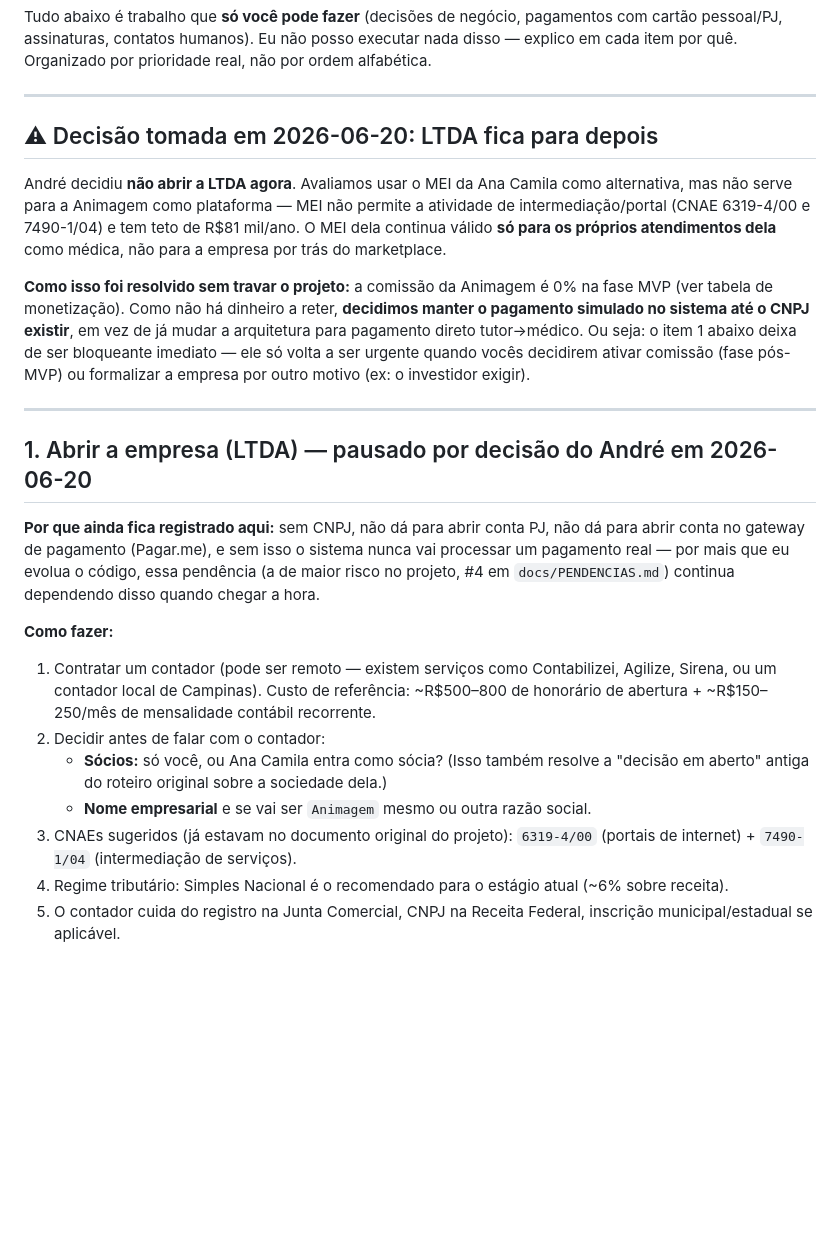
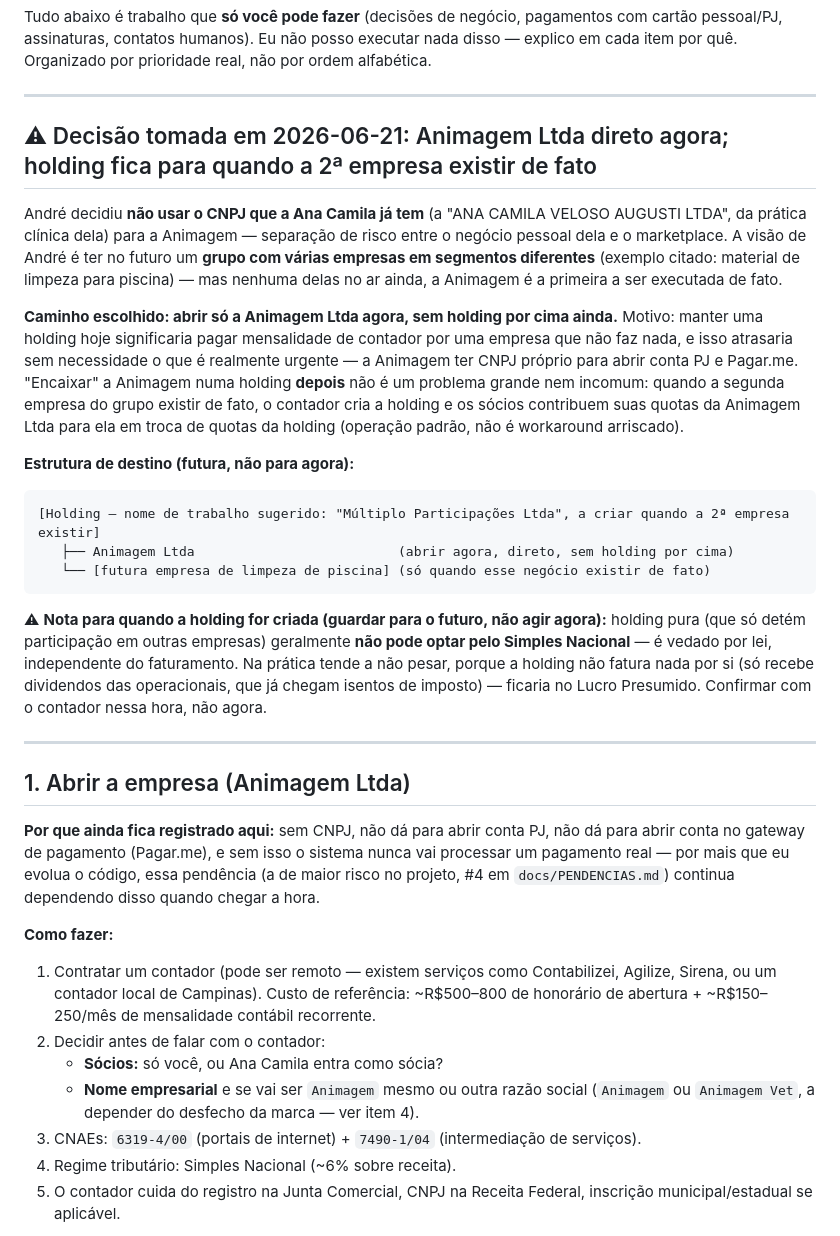
Before and after one commit to asouzacoelho/animagem, a Markdown page: docs/GUIA_ANDRE.md, the part around the change. Drawn GitHub-style; blank space fills up the shorter version.

Commit message:
Replanejar abertura de empresa: Animagem Ltda direto agora (CNPJ separado do da Ana Camila), holding (Multiplo Participacoes) fica documentada como estrutura futura para quando a 2a empresa do grupo existir

````diff
--- a/docs/GUIA_ANDRE.md
+++ b/docs/GUIA_ANDRE.md
@@ -4,25 +4,35 @@ Tudo abaixo é trabalho que **só você pode fazer** (decisões de negócio, pag
 
 ---
 
-## ⚠ Decisão tomada em 2026-06-20: LTDA fica para depois
+## ⚠ Decisão tomada em 2026-06-21: Animagem Ltda direto agora; holding fica para quando a 2ª empresa existir de fato
 
-André decidiu **não abrir a LTDA agora**. Avaliamos usar o MEI da Ana Camila como alternativa, mas não serve para a Animagem como plataforma — MEI não permite a atividade de intermediação/portal (CNAE 6319-4/00 e 7490-1/04) e tem teto de R$81 mil/ano. O MEI dela continua válido **só para os próprios atendimentos dela** como médica, não para a empresa por trás do marketplace.
+André decidiu **não usar o CNPJ que a Ana Camila já tem** (a "ANA CAMILA VELOSO AUGUSTI LTDA", da prática clínica dela) para a Animagem — separação de risco entre o negócio pessoal dela e o marketplace. A visão de André é ter no futuro um **grupo com várias empresas em segmentos diferentes** (exemplo citado: material de limpeza para piscina) — mas nenhuma delas no ar ainda, a Animagem é a primeira a ser executada de fato.
 
-**Como isso foi resolvido sem travar o projeto:** a comissão da Animagem é 0% na fase MVP (ver tabela de monetização). Como não há dinheiro a reter, **decidimos manter o pagamento simulado no sistema até o CNPJ existir**, em vez de já mudar a arquitetura para pagamento direto tutor→médico. Ou seja: o item 1 abaixo deixa de ser bloqueante imediato — ele só volta a ser urgente quando vocês decidirem ativar comissão (fase pós-MVP) ou formalizar a empresa por outro motivo (ex: o investidor exigir).
+**Caminho escolhido: abrir só a Animagem Ltda agora, sem holding por cima ainda.** Motivo: manter uma holding hoje significaria pagar mensalidade de contador por uma empresa que não faz nada, e isso atrasaria sem necessidade o que é realmente urgente — a Animagem ter CNPJ próprio para abrir conta PJ e Pagar.me. "Encaixar" a Animagem numa holding **depois** não é um problema grande nem incomum: quando a segunda empresa do grupo existir de fato, o contador cria a holding e os sócios contribuem suas quotas da Animagem Ltda para ela em troca de quotas da holding (operação padrão, não é workaround arriscado).
+
+**Estrutura de destino (futura, não para agora):**
+
+```
+[Holding — nome de trabalho sugerido: "Múltiplo Participações Ltda", a criar quando a 2ª empresa existir]
+   ├── Animagem Ltda                          (abrir agora, direto, sem holding por cima)
+   └── [futura empresa de limpeza de piscina] (só quando esse negócio existir de fato)
+```
+
+⚠ **Nota para quando a holding for criada (guardar para o futuro, não agir agora):** holding pura (que só detém participação em outras empresas) geralmente **não pode optar pelo Simples Nacional** — é vedado por lei, independente do faturamento. Na prática tende a não pesar, porque a holding não fatura nada por si (só recebe dividendos das operacionais, que já chegam isentos de imposto) — ficaria no Lucro Presumido. Confirmar com o contador nessa hora, não agora.
 
 ---
 
-## 1. Abrir a empresa (LTDA) — pausado por decisão do André em 2026-06-20
+## 1. Abrir a empresa (Animagem Ltda)
 
 **Por que ainda fica registrado aqui:** sem CNPJ, não dá para abrir conta PJ, não dá para abrir conta no gateway de pagamento (Pagar.me), e sem isso o sistema nunca vai processar um pagamento real — por mais que eu evolua o código, essa pendência (a de maior risco no projeto, #4 em `docs/PENDENCIAS.md`) continua dependendo disso quando chegar a hora.
 
 **Como fazer:**
 1. Contratar um contador (pode ser remoto — existem serviços como Contabilizei, Agilize, Sirena, ou um contador local de Campinas). Custo de referência: ~R$500–800 de honorário de abertura + ~R$150–250/mês de mensalidade contábil recorrente.
 2. Decidir antes de falar com o contador:
-   - **Sócios:** só você, ou Ana Camila entra como sócia? (Isso também resolve a "decisão em aberto" antiga do roteiro original sobre a sociedade dela.)
-   - **Nome empresarial** e se vai ser `Animagem` mesmo ou outra razão social.
-3. CNAEs sugeridos (já estavam no documento original do projeto): `6319-4/00` (portais de internet) + `7490-1/04` (intermediação de serviços).
-4. Regime tributário: Simples Nacional é o recomendado para o estágio atual (~6% sobre receita).
+   - **Sócios:** só você, ou Ana Camila entra como sócia?
+   - **Nome empresarial** e se vai ser `Animagem` mesmo ou outra razão social (`Animagem` ou `Animagem Vet`, a depender do desfecho da marca — ver item 4).
+3. CNAEs: `6319-4/00` (portais de internet) + `7490-1/04` (intermediação de serviços).
+4. Regime tributário: Simples Nacional (~6% sobre receita).
 5. O contador cuida do registro na Junta Comercial, CNPJ na Receita Federal, inscrição municipal/estadual se aplicável.
 
 **Prazo típico:** 5–15 dias úteis depois de enviar os documentos pedidos pelo contador (RG/CPF dos sócios, comprovante de endereço, definição de capital social).
````
